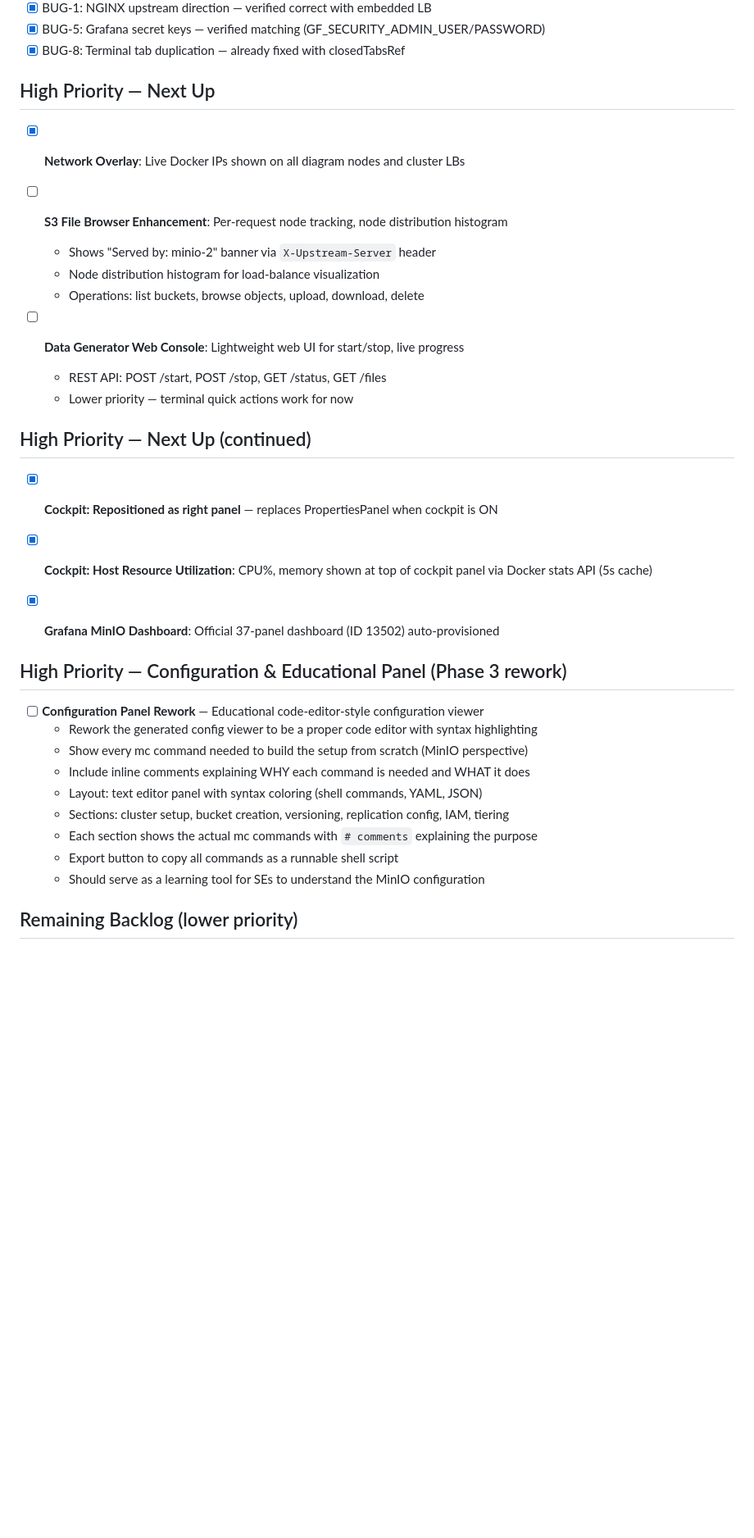
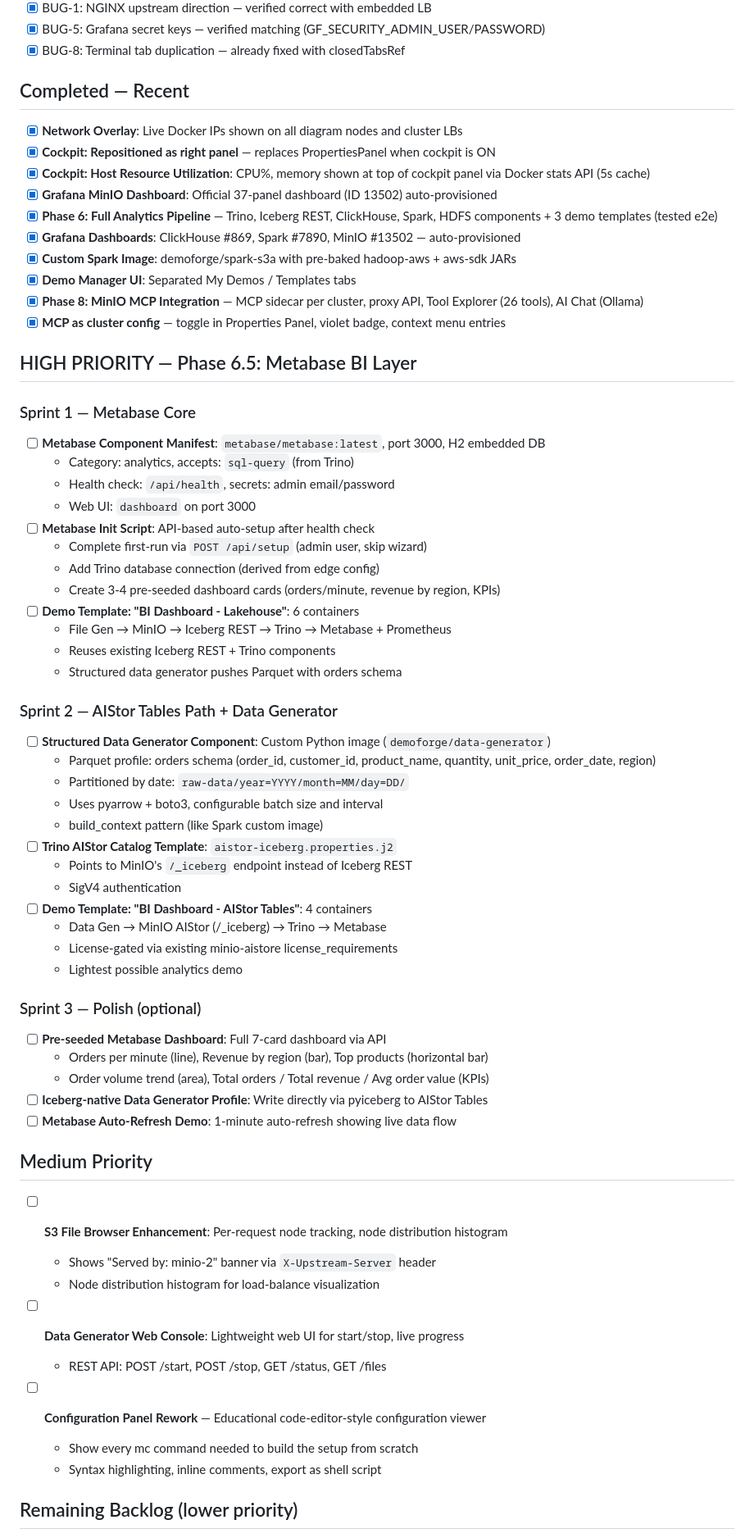
Before and after one commit to ahmadtantawy-minio/DemoForge, a Markdown page: plans/backlog.md, the part around one of its changes. Shown at 82% size. Rendered like a GitHub page; blank space fills up the shorter version.

```diff
--- a/plans/backlog.md
+++ b/plans/backlog.md
@@ -66,37 +66,68 @@
 - [x] BUG-5: Grafana secret keys — verified matching (GF_SECURITY_ADMIN_USER/PASSWORD)
 - [x] BUG-8: Terminal tab duplication — already fixed with closedTabsRef
 
-## High Priority — Next Up
+## Completed — Recent
 
 - [x] **Network Overlay**: Live Docker IPs shown on all diagram nodes and cluster LBs
+- [x] **Cockpit: Repositioned as right panel** — replaces PropertiesPanel when cockpit is ON
+- [x] **Cockpit: Host Resource Utilization**: CPU%, memory shown at top of cockpit panel via Docker stats API (5s cache)
+- [x] **Grafana MinIO Dashboard**: Official 37-panel dashboard (ID 13502) auto-provisioned
+- [x] **Phase 6: Full Analytics Pipeline** — Trino, Iceberg REST, ClickHouse, Spark, HDFS components + 3 demo templates (tested e2e)
+- [x] **Grafana Dashboards**: ClickHouse #869, Spark #7890, MinIO #13502 — auto-provisioned
+- [x] **Custom Spark Image**: demoforge/spark-s3a with pre-baked hadoop-aws + aws-sdk JARs
+- [x] **Demo Manager UI**: Separated My Demos / Templates tabs
+- [x] **Phase 8: MinIO MCP Integration** — MCP sidecar per cluster, proxy API, Tool Explorer (26 tools), AI Chat (Ollama)
+- [x] **MCP as cluster config** — toggle in Properties Panel, violet badge, context menu entries
+
+## HIGH PRIORITY — Phase 6.5: Metabase BI Layer
+
+### Sprint 1 — Metabase Core
+- [ ] **Metabase Component Manifest**: `metabase/metabase:latest`, port 3000, H2 embedded DB
+  - Category: analytics, accepts: `sql-query` (from Trino)
+  - Health check: `/api/health`, secrets: admin email/password
+  - Web UI: `dashboard` on port 3000
+- [ ] **Metabase Init Script**: API-based auto-setup after health check
+  - Complete first-run via `POST /api/setup` (admin user, skip wizard)
+  - Add Trino database connection (derived from edge config)
+  - Create 3-4 pre-seeded dashboard cards (orders/minute, revenue by region, KPIs)
+- [ ] **Demo Template: "BI Dashboard - Lakehouse"**: 6 containers
+  - File Gen → MinIO → Iceberg REST → Trino → Metabase + Prometheus
+  - Reuses existing Iceberg REST + Trino components
+  - Structured data generator pushes Parquet with orders schema
+
+### Sprint 2 — AIStor Tables Path + Data Generator
+- [ ] **Structured Data Generator Component**: Custom Python image (`demoforge/data-generator`)
+  - Parquet profile: orders schema (order_id, customer_id, product_name, quantity, unit_price, order_date, region)
+  - Partitioned by date: `raw-data/year=YYYY/month=MM/day=DD/`
+  - Uses pyarrow + boto3, configurable batch size and interval
+  - build_context pattern (like Spark custom image)
+- [ ] **Trino AIStor Catalog Template**: `aistor-iceberg.properties.j2`
+  - Points to MinIO's `/_iceberg` endpoint instead of Iceberg REST
+  - SigV4 authentication
+- [ ] **Demo Template: "BI Dashboard - AIStor Tables"**: 4 containers
+  - Data Gen → MinIO AIStor (/_iceberg) → Trino → Metabase
+  - License-gated via existing minio-aistore license_requirements
+  - Lightest possible analytics demo
+
+### Sprint 3 — Polish (optional)
+- [ ] **Pre-seeded Metabase Dashboard**: Full 7-card dashboard via API
+  - Orders per minute (line), Revenue by region (bar), Top products (horizontal bar)
+  - Order volume trend (area), Total orders / Total revenue / Avg order value (KPIs)
+- [ ] **Iceberg-native Data Generator Profile**: Write directly via pyiceberg to AIStor Tables
+- [ ] **Metabase Auto-Refresh Demo**: 1-minute auto-refresh showing live data flow
+
+## Medium Priority
 
 - [ ] **S3 File Browser Enhancement**: Per-request node tracking, node distribution histogram
   - Shows "Served by: minio-2" banner via `X-Upstream-Server` header
   - Node distribution histogram for load-balance visualization
-  - Operations: list buckets, browse objects, upload, download, delete
 
 - [ ] **Data Generator Web Console**: Lightweight web UI for start/stop, live progress
   - REST API: POST /start, POST /stop, GET /status, GET /files
-  - Lower priority — terminal quick actions work for now
-
-## High Priority — Next Up (continued)
-
-- [x] **Cockpit: Repositioned as right panel** — replaces PropertiesPanel when cockpit is ON
-- [x] **Cockpit: Host Resource Utilization**: CPU%, memory shown at top of cockpit panel via Docker stats API (5s cache)
-
-- [x] **Grafana MinIO Dashboard**: Official 37-panel dashboard (ID 13502) auto-provisioned
-
-## High Priority — Configuration & Educational Panel (Phase 3 rework)
 
 - [ ] **Configuration Panel Rework** — Educational code-editor-style configuration viewer
-  - Rework the generated config viewer to be a proper code editor with syntax highlighting
-  - Show every mc command needed to build the setup from scratch (MinIO perspective)
-  - Include inline comments explaining WHY each command is needed and WHAT it does
-  - Layout: text editor panel with syntax coloring (shell commands, YAML, JSON)
-  - Sections: cluster setup, bucket creation, versioning, replication config, IAM, tiering
-  - Each section shows the actual mc commands with `# comments` explaining the purpose
-  - Export button to copy all commands as a runnable shell script
-  - Should serve as a learning tool for SEs to understand the MinIO configuration
+  - Show every mc command needed to build the setup from scratch
+  - Syntax highlighting, inline comments, export as shell script
 
 ## Remaining Backlog (lower priority)
 
```
Also changed, not shown: other parts of plans/backlog.md (+26 -61 lines).
